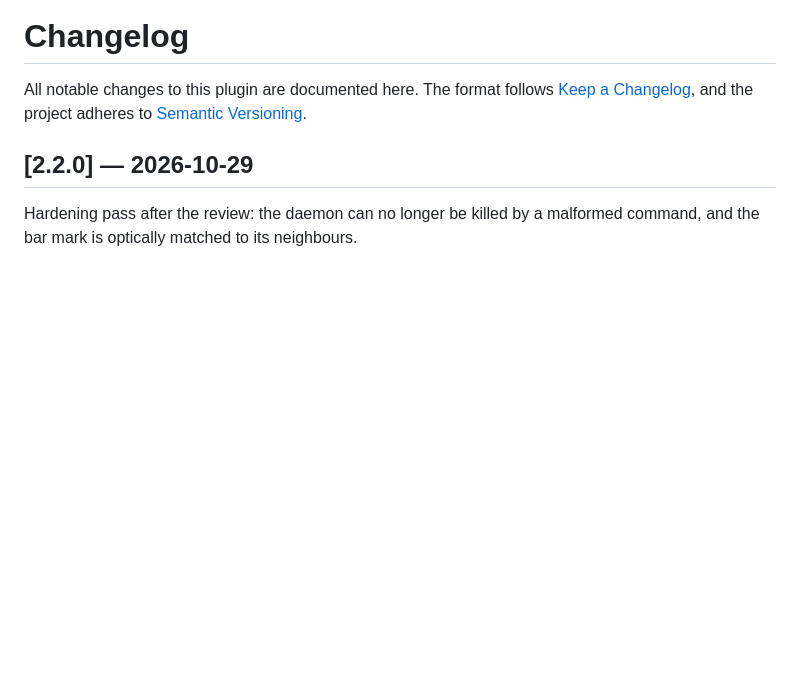
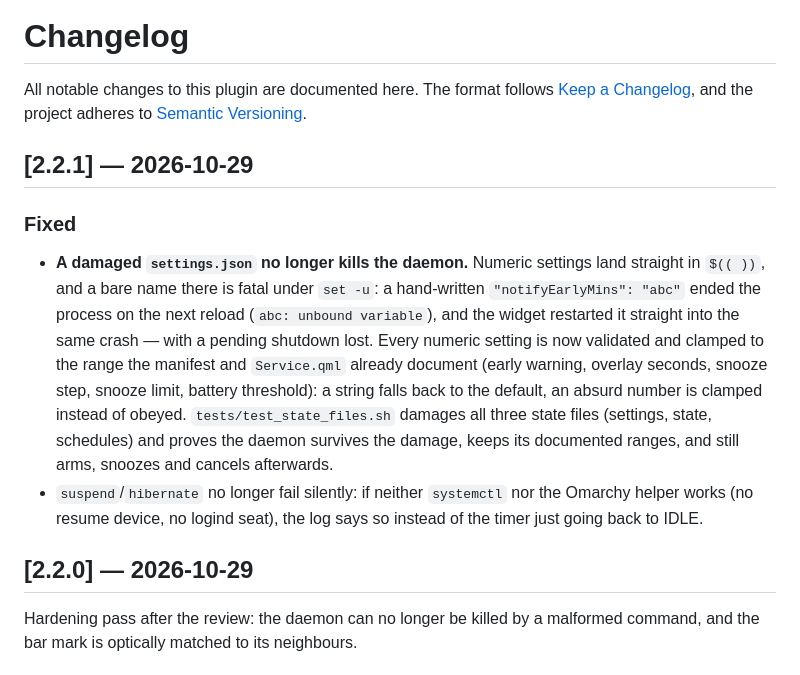
Before and after one commit to valerkaaa/omarchy-shutdown-timer, a Markdown page: CHANGELOG.md, the part around the change. Rendered like a GitHub page; blank space fills up the shorter version.

```diff
--- a/CHANGELOG.md
+++ b/CHANGELOG.md
@@ -3,6 +3,25 @@
 All notable changes to this plugin are documented here.
 The format follows [Keep a Changelog](https://keepachangelog.com/), and the
 project adheres to [Semantic Versioning](https://semver.org/).
+
+## [2.2.1] — 2026-10-29
+
+### Fixed
+
+- **A damaged `settings.json` no longer kills the daemon.** Numeric settings
+  land straight in `$(( ))`, and a bare name there is fatal under `set -u`: a
+  hand-written `"notifyEarlyMins": "abc"` ended the process on the next reload
+  (`abc: unbound variable`), and the widget restarted it straight into the same
+  crash — with a pending shutdown lost. Every numeric setting is now validated
+  and clamped to the range the manifest and `Service.qml` already document
+  (early warning, overlay seconds, snooze step, snooze limit, battery
+  threshold): a string falls back to the default, an absurd number is clamped
+  instead of obeyed. `tests/test_state_files.sh` damages all three state files
+  (settings, state, schedules) and proves the daemon survives the damage, keeps
+  its documented ranges, and still arms, snoozes and cancels afterwards.
+- `suspend`/`hibernate` no longer fail silently: if neither `systemctl` nor the
+  Omarchy helper works (no resume device, no logind seat), the log says so
+  instead of the timer just going back to IDLE.
 
 ## [2.2.0] — 2026-10-29
 
```
Also changed, not shown: README.md (+7 -0 lines), preview.png, 5 other files.
